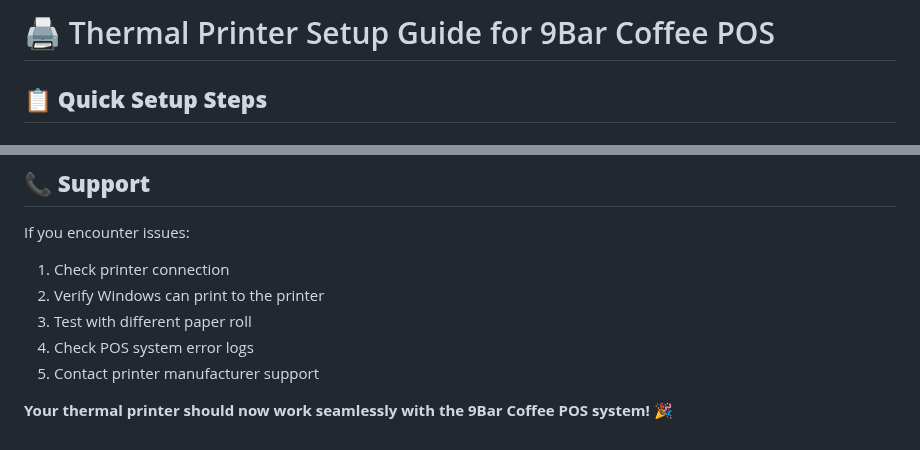
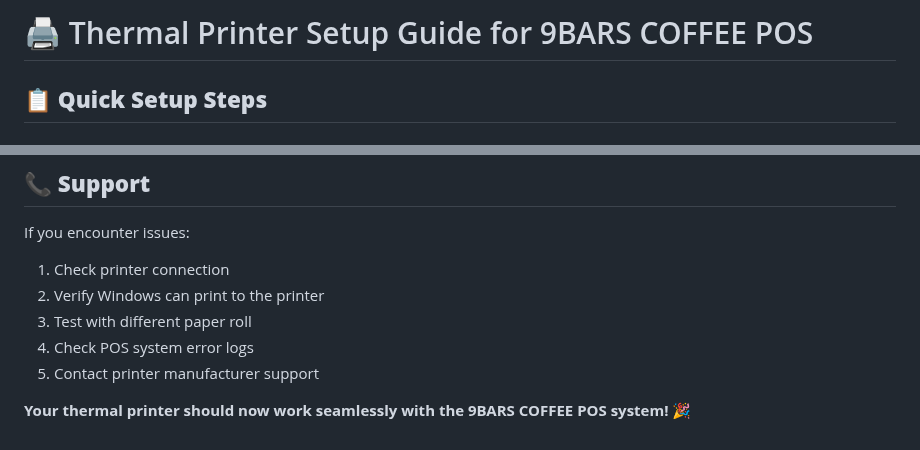
Before and after one commit to LeeDev428/9bar-coffee_pos-system, a Markdown page: PRINTER_SETUP_GUIDE.md, 2 parts joined by grey strips. Drawn GitHub-style.

```diff
--- a/PRINTER_SETUP_GUIDE.md
+++ b/PRINTER_SETUP_GUIDE.md
@@ -1,4 +1,4 @@
-# 🖨️ Thermal Printer Setup Guide for 9Bar Coffee POS
+# 🖨️ Thermal Printer Setup Guide for 9BARS COFFEE POS
 
 ## 📋 **Quick Setup Steps**
 
@@ -185,4 +185,4 @@ If you encounter issues:
 4. Check POS system error logs
 5. Contact printer manufacturer support
 
-**Your thermal printer should now work seamlessly with the 9Bar Coffee POS system!** 🎉
+**Your thermal printer should now work seamlessly with the 9BARS COFFEE POS system!** 🎉
```
